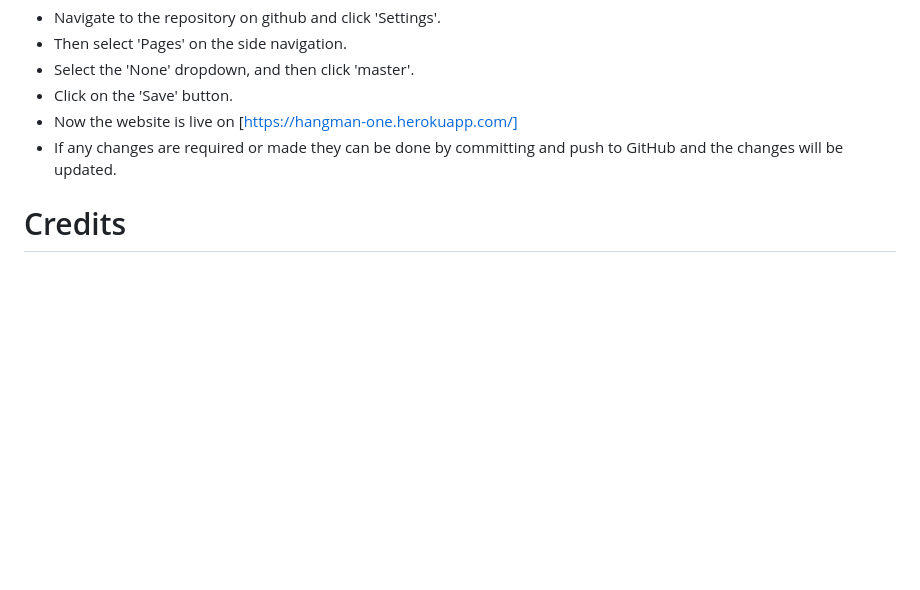
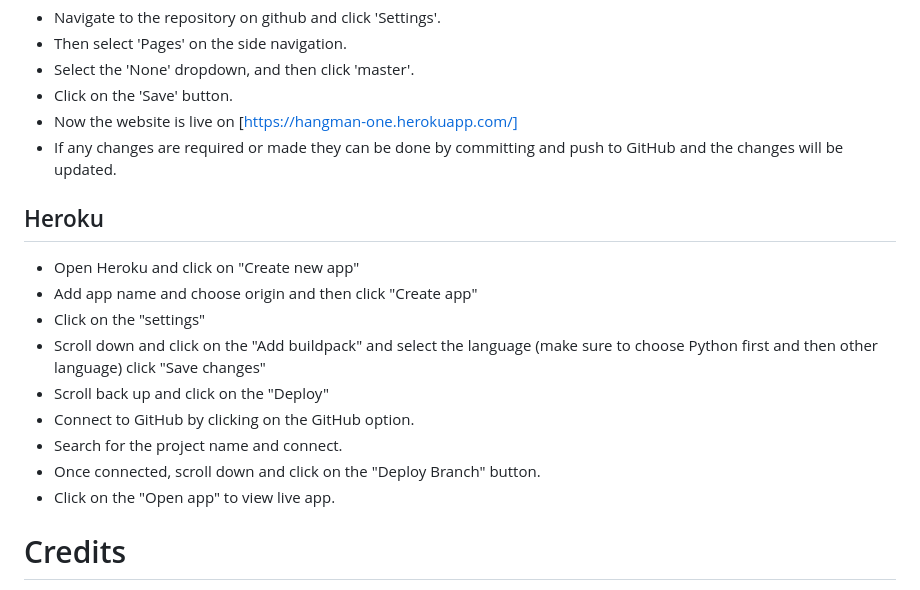
Before and after one commit to Naqij/hangman, a Markdown page: README.md, the part around the change printed below. Drawn GitHub-style; blank space fills up the shorter version.

```diff
--- a/README.md
+++ b/README.md
@@ -137,6 +143,19 @@ Following writing the code then commiting and pushing to GitHub, this project wa
 + Click on the 'Save' button.
 + Now the website is live on [https://hangman-one.herokuapp.com/]
 + If any changes are required or made they can be done by committing and push to GitHub and the changes will be updated.
+
+## Heroku
+
++ Open Heroku and click on "Create new app"
++ Add app name and choose origin and then click "Create app"
++ Click on the "settings"
++ Scroll down and click on the "Add buildpack" and select the language (make sure to choose Python first and then other language) click "Save changes"
++ Scroll back up and click on the "Deploy"
++ Connect to GitHub by clicking on the GitHub option.
++ Search for the project name and connect.
++ Once connected, scroll down and click on the "Deploy Branch" button.
++ Click on the "Open app" to view live app.
+
 
 # Credits
 
```
Also changed, not shown: other parts of README.md (+9 -3 lines), assets/images/validation-error.JPG (added), assets/images/validation.JPG (added).
